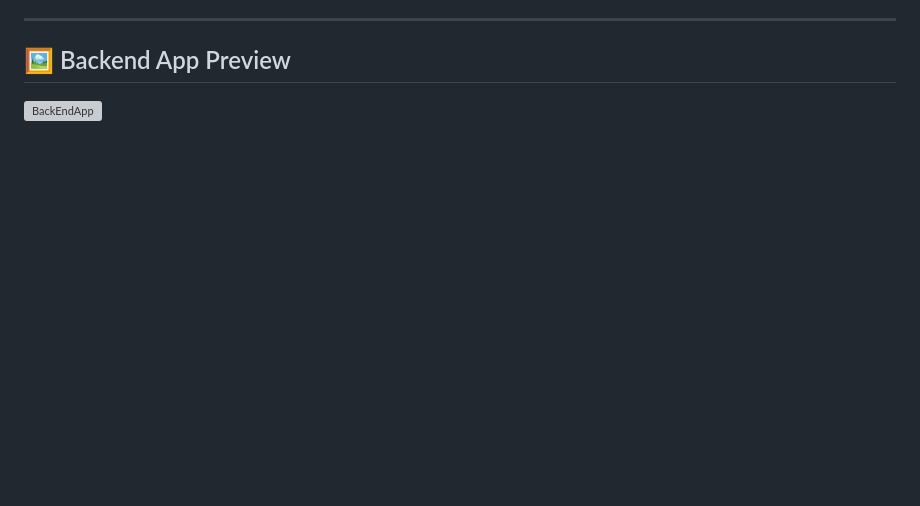
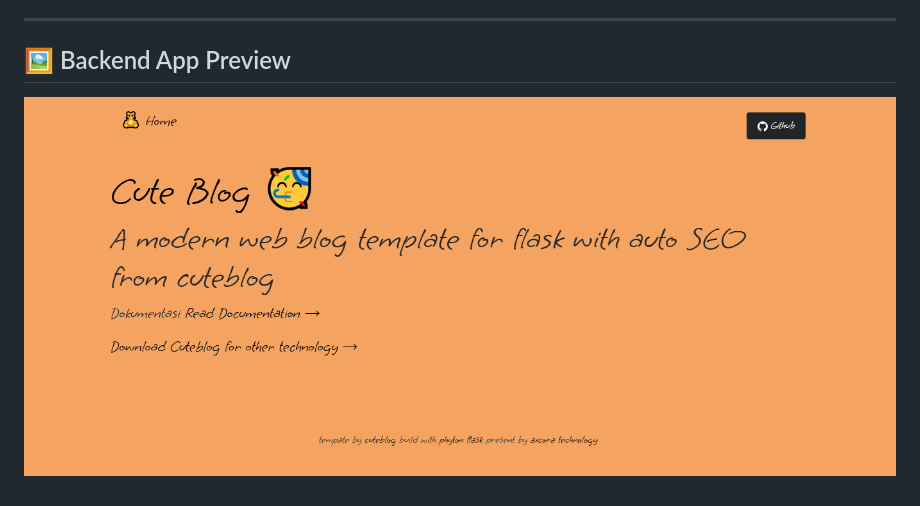
Before and after one commit to Mahmoudkandeal/M_Terraform-, a Markdown page: README.md, the part around the change. Drawn GitHub-style; blank space fills up the shorter version; grey boxes are pictures that could not be loaded.

```diff
--- a/README.md
+++ b/README.md
@@ -123,4 +123,4 @@ This approach ensures all backend provisioning is secure and fully automated wit
 
 ## 🖼️ Backend App Preview
 
-![BackEndApp](./flask_website/cuteblog-flask/static/BackEndApp.png)
+![BackEndApp](BackEndApp.png)
```
